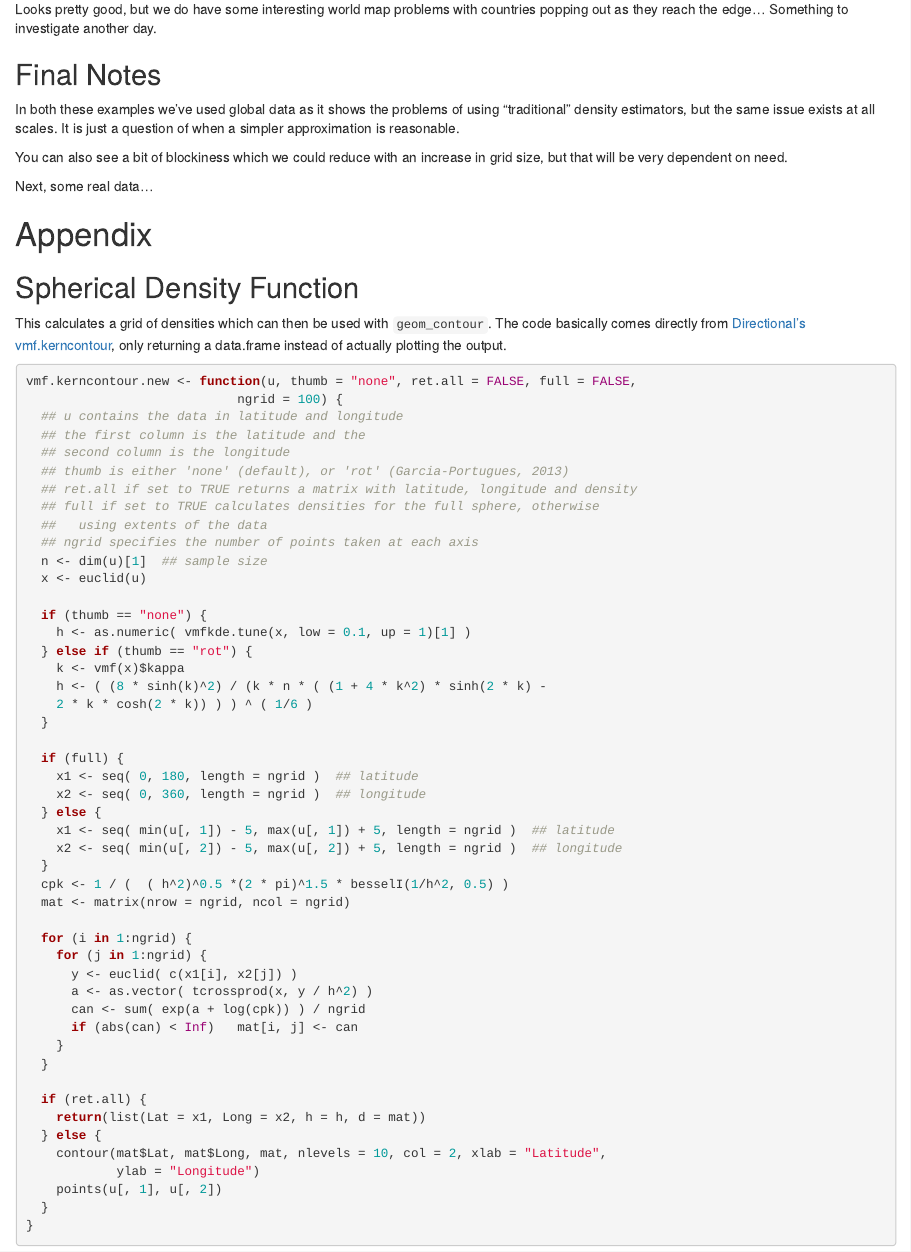
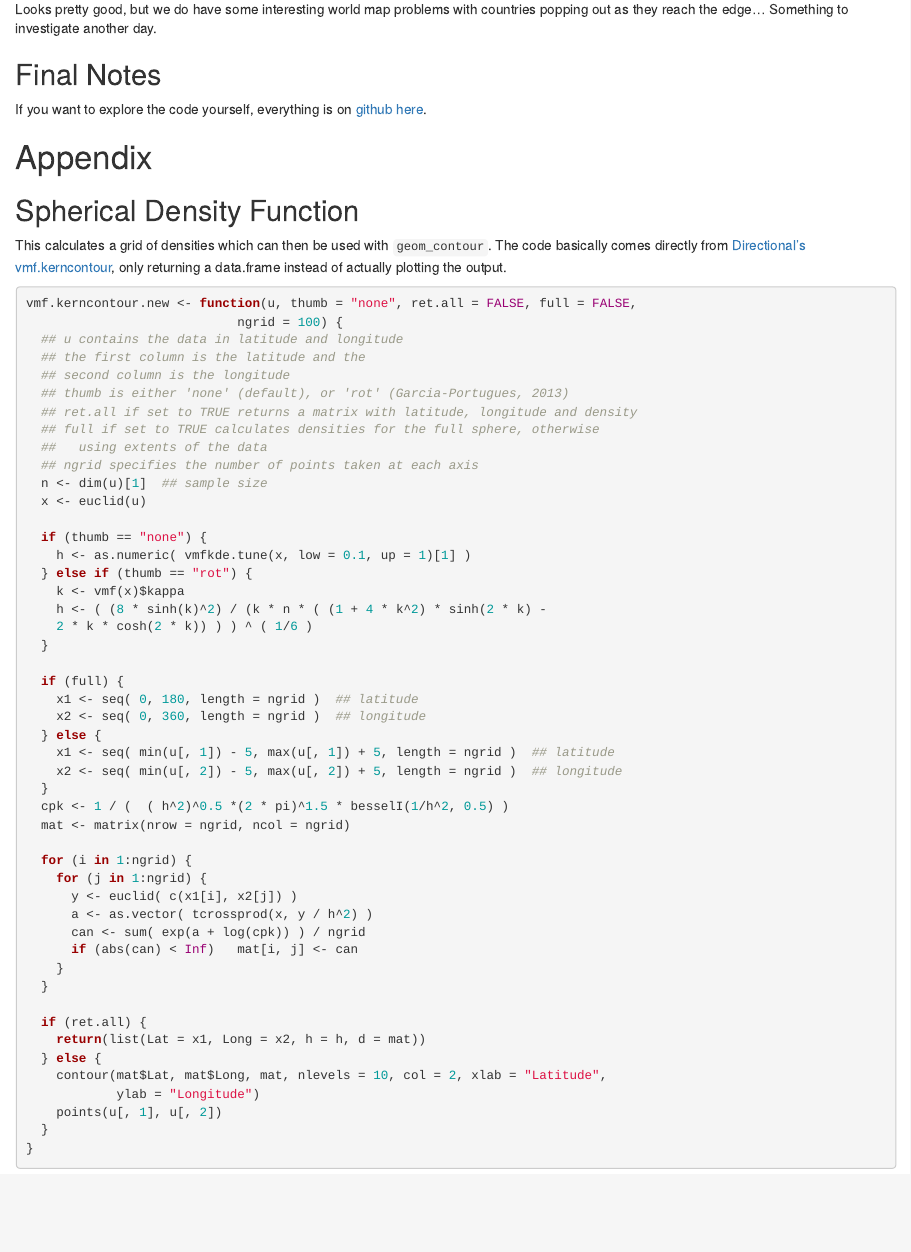
Before and after one commit to mwaldstein/rSphericalDensity, an R Markdown document (posts/mars.Rmd): the page in a window 1100 px wide, from 3970 px down. Rendered offline with R 4.5, knitr and Pandoc, with nearby package versions; some code elsewhere in the file could not run offline.

Commit message:
Add reference to github to posts

```diff
--- a/posts/mars.Rmd
+++ b/posts/mars.Rmd
@@ -182,14 +182,7 @@ another day.
 
 ## Final Notes
 
-In both these examples we've used global data as it shows the problems of using
-"traditional" density estimators, but the same issue exists at all scales. It
-is just a question of when a simpler approximation is reasonable.
-
-You can also see a bit of blockiness which we could reduce with an increase in
-grid size, but that will be very dependent on need.
-
-Next, some real data...
+If you want to explore the code yourself, everything is on [github here](https://github.com/mwaldstein/rSphericalDensity).
 
 # Appendix
 
```
Also changed, not shown: posts/heatmap.Rmd (+2 -0 lines), posts/intro.Rmd (+2 -0 lines).
